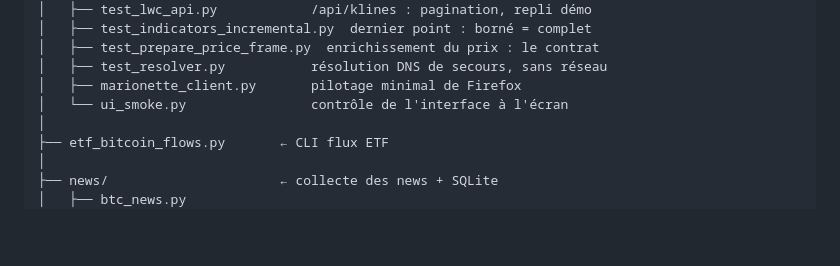
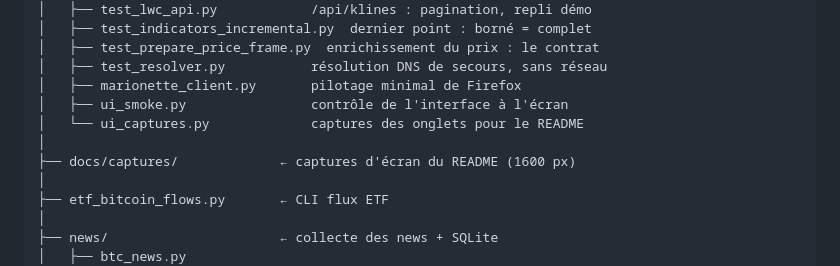
Before and after one commit to stefan-cambodia/btcterm, a Markdown page: ARCHITECTURE.md, the part around the change. Drawn GitHub-style; blank space fills up the shorter version.

```diff
--- a/ARCHITECTURE.md
+++ b/ARCHITECTURE.md
@@ -110,7 +110,10 @@ a mené ici — soldée — et la liste de ce qui manque encore sont en
 │   ├── test_prepare_price_frame.py  enrichissement du prix : le contrat
 │   ├── test_resolver.py           résolution DNS de secours, sans réseau
 │   ├── marionette_client.py       pilotage minimal de Firefox
-│   └── ui_smoke.py                contrôle de l'interface à l'écran
+│   ├── ui_smoke.py                contrôle de l'interface à l'écran
+│   └── ui_captures.py             captures des onglets pour le README
+│
+├── docs/captures/             ← captures d'écran du README (1600 px)
 │
 ├── etf_bitcoin_flows.py       ← CLI flux ETF
 │
```
Also changed, not shown: README.md (+31 -0 lines), docs/captures/grille-journal.png (added), docs/captures/grille-onglets.png (added), docs/captures/grille.png (added), docs/captures/plein-ecran.png (added), 1 other file.
